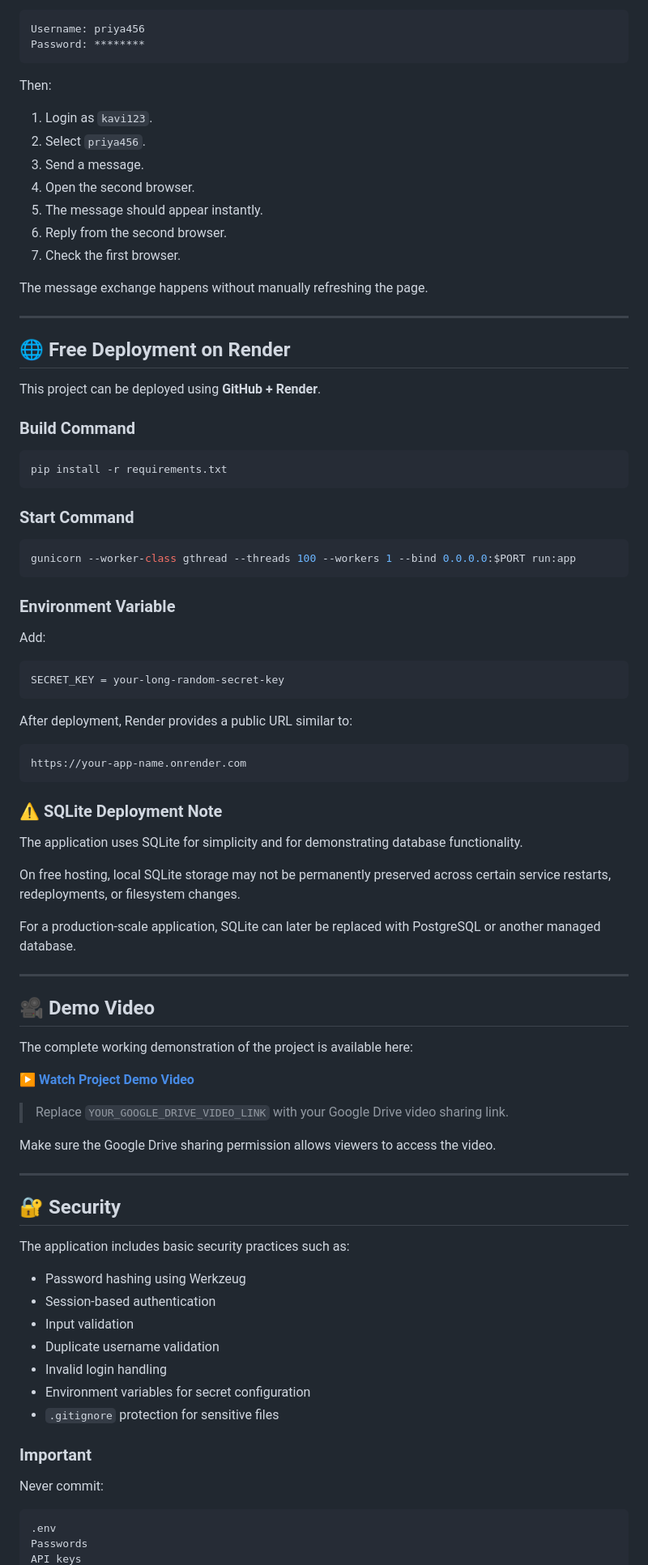
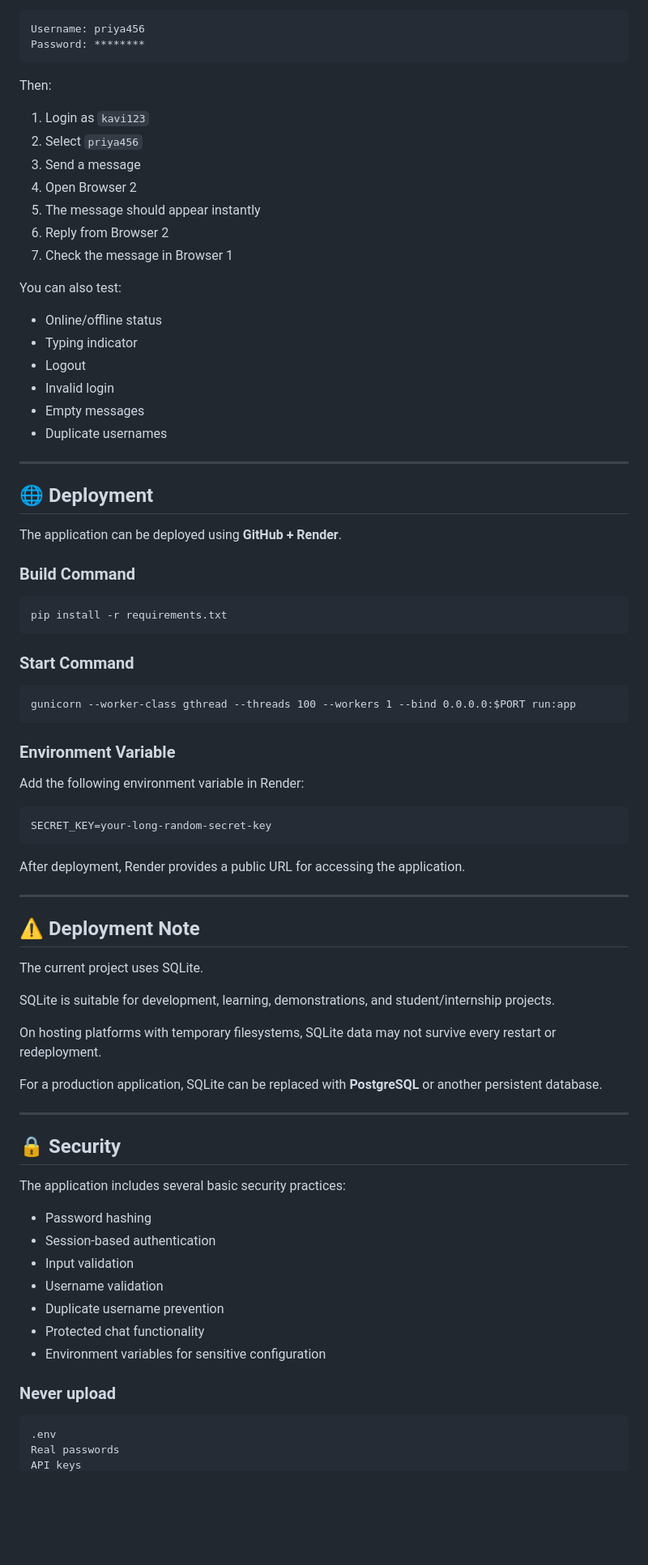
Before and after one commit to kavibharathik332-dot/real-time-communication-app, a Markdown page: Real_Time_Communication_App/README.md, the part around one of its changes. Shown at 81% size. Drawn GitHub-style; blank space fills up the shorter version.

````diff
--- a/Real_Time_Communication_App/README.md
+++ b/Real_Time_Communication_App/README.md
@@ -316,87 +306,80 @@ Password: ********
 
 Then:
 
-1. Login as `kavi123`.
-2. Select `priya456`.
-3. Send a message.
-4. Open the second browser.
-5. The message should appear instantly.
-6. Reply from the second browser.
-7. Check the first browser.
+1. Login as `kavi123`
+2. Select `priya456`
+3. Send a message
+4. Open Browser 2
+5. The message should appear instantly
+6. Reply from Browser 2
+7. Check the message in Browser 1
 
-The message exchange happens without manually refreshing the page.
+You can also test:
+
+- Online/offline status
+- Typing indicator
+- Logout
+- Invalid login
+- Empty messages
+- Duplicate usernames
 
 ---
 
-## 🌐 Free Deployment on Render
+## 🌐 Deployment
 
-This project can be deployed using **GitHub + Render**.
+The application can be deployed using **GitHub + Render**.
 
 ### Build Command
 
-```bash
+```text
 pip install -r requirements.txt
 ```
 
 ### Start Command
 
-```bash
+```text
 gunicorn --worker-class gthread --threads 100 --workers 1 --bind 0.0.0.0:$PORT run:app
 ```
 
 ### Environment Variable
 
-Add:
+Add the following environment variable in Render:
 
 ```text
-SECRET_KEY = your-long-random-secret-key
+SECRET_KEY=your-long-random-secret-key
 ```
 
-After deployment, Render provides a public URL similar to:
-
-```text
-https://your-app-name.onrender.com
-```
-
-### ⚠️ SQLite Deployment Note
-
-The application uses SQLite for simplicity and for demonstrating database functionality.
-
-On free hosting, local SQLite storage may not be permanently preserved across certain service restarts, redeployments, or filesystem changes.
-
-For a production-scale application, SQLite can later be replaced with PostgreSQL or another managed database.
+After deployment, Render provides a public URL for accessing the application.
 
 ---
 
-## 🎥 Demo Video
+## ⚠️ Deployment Note
 
-The complete working demonstration of the project is available here:
+The current project uses SQLite.
 
-**[▶️ Watch Project Demo Video](https://drive.google.com/file/d/1ISdbT1CZq4YhkeQuFd1n3uglDrUFVLGg/view?usp=sharing)**
+SQLite is suitable for development, learning, demonstrations, and student/internship projects.
 
-> Replace `YOUR_GOOGLE_DRIVE_VIDEO_LINK` with your Google Drive video sharing link.
+On hosting platforms with temporary filesystems, SQLite data may not survive every restart or redeployment.
 
-Make sure the Google Drive sharing permission allows viewers to access the video.
+For a production application, SQLite can be replaced with **PostgreSQL** or another persistent database.
 
 ---
 
-## 🔐 Security
+## 🔒 Security
 
-The application includes basic security practices such as:
+The application includes several basic security practices:
 
-- Password hashing using Werkzeug
+- Password hashing
 - Session-based authentication
 - Input validation
-- Duplicate username validation
-- Invalid login handling
-- Environment variables for secret configuration
-- `.gitignore` protection for sensitive files
+- Username validation
+- Duplicate username prevention
+- Protected chat functionality
+- Environment variables for sensitive configuration
 
-### Important
-
-Never commit:
+### Never upload
 
 ```text
 .env
-Passwords
+Real passwords
 API keys
````
Also changed, not shown: other parts of Real_Time_Communication_App/README.md (+192 -248 lines).
